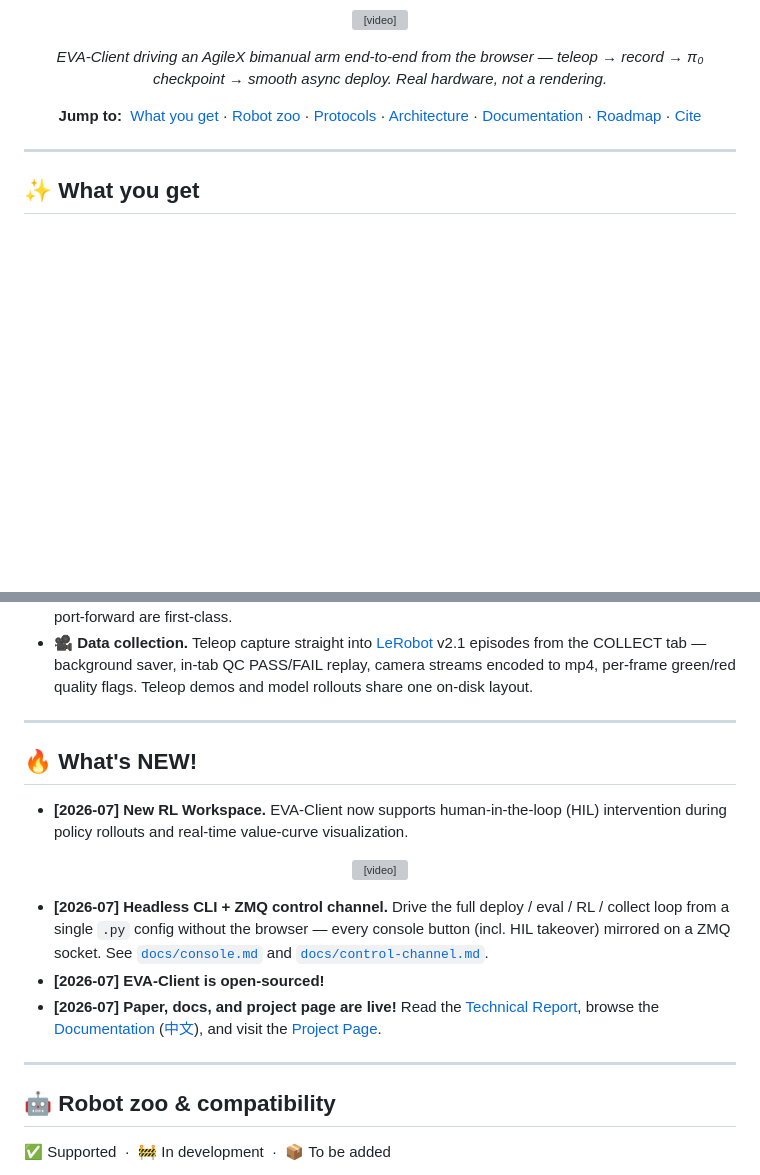
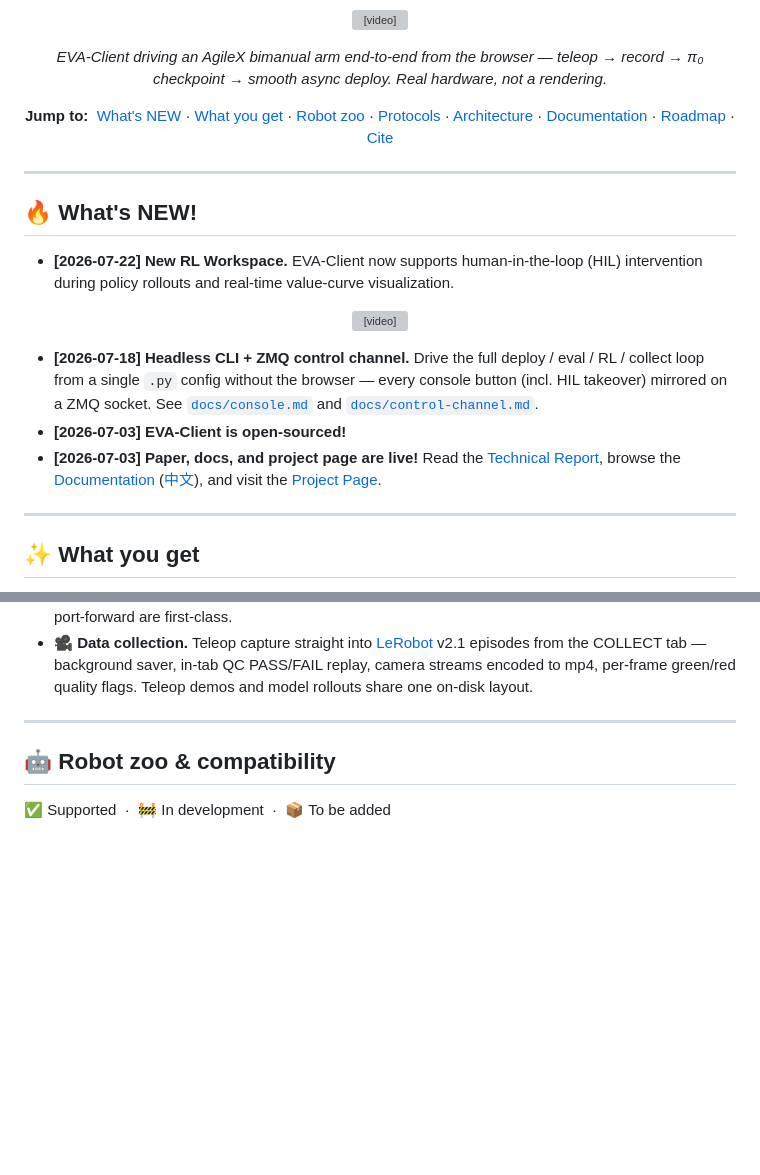
Before and after one commit to Noietch/EVA-CLIENT, a Markdown page: README.md, 2 parts joined by grey strips. GitHub-like rendering; blank space fills up the shorter version; grey boxes are pictures that could not be loaded.

Commit message:
docs: promote What's NEW section to top of README
Move the news list above "What you get" so first-time visitors see it
immediately, and tighten each entry's date from month to day.

```diff
--- a/README.md
+++ b/README.md
@@ -20,6 +20,7 @@
 
 <p align="center">
   <b>Jump to:</b>&nbsp;
+  <a href="#-whats-new">What's NEW</a> ·
   <a href="#-what-you-get">What you get</a> ·
   <a href="#-robot-zoo--compatibility">Robot zoo</a> ·
   <a href="#-protocols--middleware">Protocols</a> ·
@@ -28,6 +29,20 @@
   <a href="#%EF%B8%8F-roadmap">Roadmap</a> ·
   <a href="#-citation">Cite</a>
 </p>
+
+---
+
+## 🔥 What's NEW!
+
+* **[2026-07-22] New RL Workspace.** EVA-Client now supports human-in-the-loop (HIL) intervention during policy rollouts and real-time value-curve visualization.
+
+<p align="center">
+  <video src="https://github.com/user-attachments/assets/63a48ff6-5889-49f0-adaa-61cff1e4a55a" controls muted></video>
+</p>
+
+* **[2026-07-18] Headless CLI + ZMQ control channel.** Drive the full deploy / eval / RL / collect loop from a single `.py` config without the browser — every console button (incl. HIL takeover) mirrored on a ZMQ socket. See [`docs/console.md`](./docs/console.md) and [`docs/control-channel.md`](./docs/control-channel.md).
+* **[2026-07-03] EVA-Client is open-sourced!**
+* **[2026-07-03] Paper, docs, and project page are live!** Read the [Technical Report](https://colalab.net/projects/eva-client/paper/EVA_Client_Report.pdf), browse the [Documentation](https://colalab.net/projects/eva-client/docs/introduction.html) ([中文](https://colalab.net/projects/eva-client/docs/introduction.zh.html)), and visit the [Project Page](https://colalab.net/projects/eva-client/).
 
 ---
 
@@ -48,20 +63,6 @@
   from the COLLECT tab — background saver, in-tab QC PASS/FAIL replay, camera
   streams encoded to mp4, per-frame green/red quality flags. Teleop demos and
   model rollouts share one on-disk layout.
-
----
-
-## 🔥 What's NEW!
-
-* **[2026-07] New RL Workspace.** EVA-Client now supports human-in-the-loop (HIL) intervention during policy rollouts and real-time value-curve visualization.
-
-<p align="center">
-  <video src="https://github.com/user-attachments/assets/63a48ff6-5889-49f0-adaa-61cff1e4a55a" controls muted></video>
-</p>
-
-* **[2026-07] Headless CLI + ZMQ control channel.** Drive the full deploy / eval / RL / collect loop from a single `.py` config without the browser — every console button (incl. HIL takeover) mirrored on a ZMQ socket. See [`docs/console.md`](./docs/console.md) and [`docs/control-channel.md`](./docs/control-channel.md).
-* **[2026-07] EVA-Client is open-sourced!**
-* **[2026-07] Paper, docs, and project page are live!** Read the [Technical Report](https://colalab.net/projects/eva-client/paper/EVA_Client_Report.pdf), browse the [Documentation](https://colalab.net/projects/eva-client/docs/introduction.html) ([中文](https://colalab.net/projects/eva-client/docs/introduction.zh.html)), and visit the [Project Page](https://colalab.net/projects/eva-client/).
 
 ---
 
```
